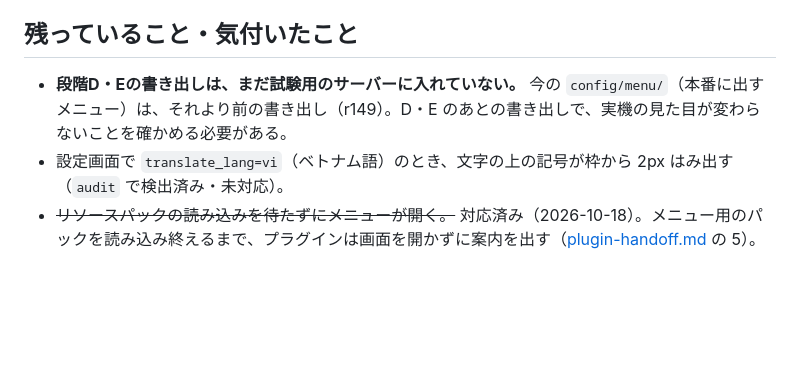
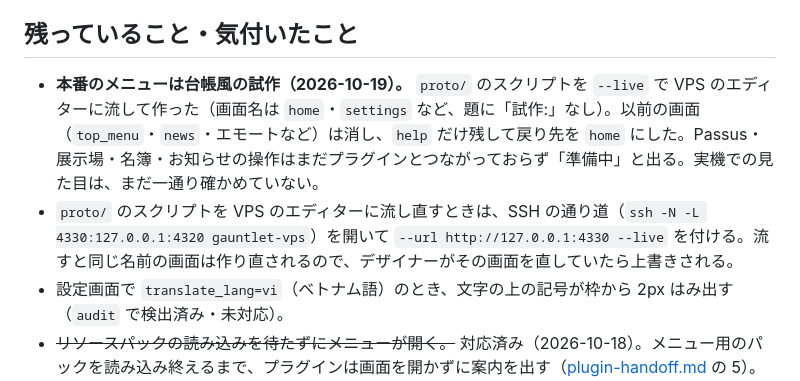
Before and after one commit to konqasasas/gauntlet, a Markdown page: dialog-editor/docs/maintenance.md, the part around the change. GitHub-like rendering; blank space fills up the shorter version.

Commit message:
Note that the live menu is the ledger-style prototype
Co-Authored-By: Claude Opus 5.5 <noreply@anthropic.com>

```diff
--- a/dialog-editor/docs/maintenance.md
+++ b/dialog-editor/docs/maintenance.md
@@ -52,7 +52,8 @@
 
 ## 残っていること・気付いたこと
 
-- **段階D・Eの書き出しは、まだ試験用のサーバーに入れていない。** 今の `config/menu/`（本番に出すメニュー）は、それより前の書き出し（r149）。D・E のあとの書き出しで、実機の見た目が変わらないことを確かめる必要がある。
+- **本番のメニューは台帳風の試作（2026-10-19）。** `proto/` のスクリプトを `--live` で VPS のエディターに流して作った（画面名は `home`・`settings` など、題に「試作:」なし）。以前の画面（`top_menu`・`news`・エモートなど）は消し、`help` だけ残して戻り先を `home` にした。Passus・展示場・名簿・お知らせの操作はまだプラグインとつながっておらず「準備中」と出る。実機での見た目は、まだ一通り確かめていない。
+- `proto/` のスクリプトを VPS のエディターに流し直すときは、SSH の通り道（`ssh -N -L 4330:127.0.0.1:4320 gauntlet-vps`）を開いて `--url http://127.0.0.1:4330 --live` を付ける。流すと同じ名前の画面は作り直されるので、デザイナーがその画面を直していたら上書きされる。
 - 設定画面で `translate_lang=vi`（ベトナム語）のとき、文字の上の記号が枠から 2px はみ出す（`audit` で検出済み・未対応）。
 - ~~リソースパックの読み込みを待たずにメニューが開く。~~ 対応済み（2026-10-18）。メニュー用のパックを読み込み終えるまで、プラグインは画面を開かずに案内を出す（[plugin-handoff.md](plugin-handoff.md) の 5）。
 - VPS でのログインは nginx のパスワード（`gauntlet-dialog-user`）に決まった。**同時編集**（複数人が同時に開いたとき）の扱いは決めていない。API は revision による競合検出を持っているので、片方の編集が拒否されることはあっても、黙って上書きされることはない。
```
